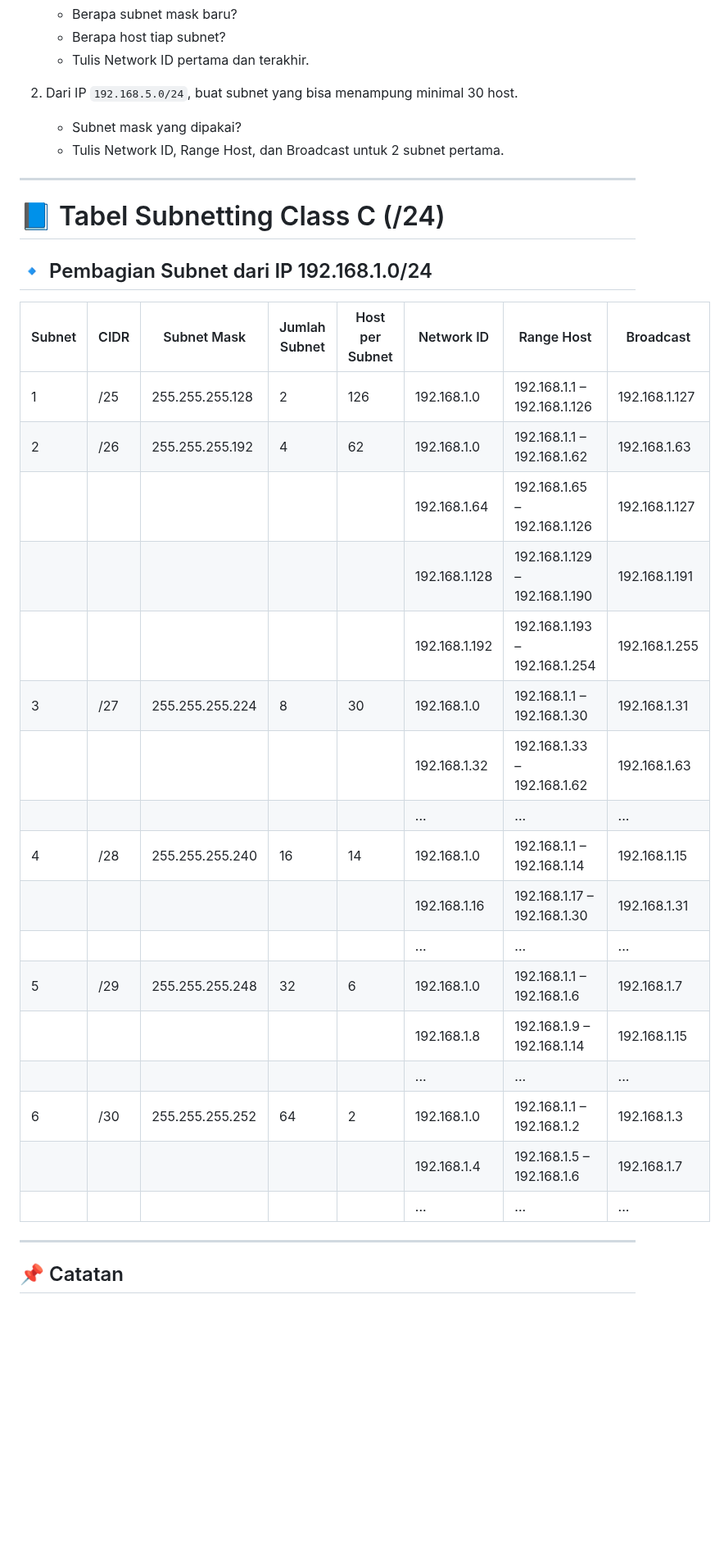
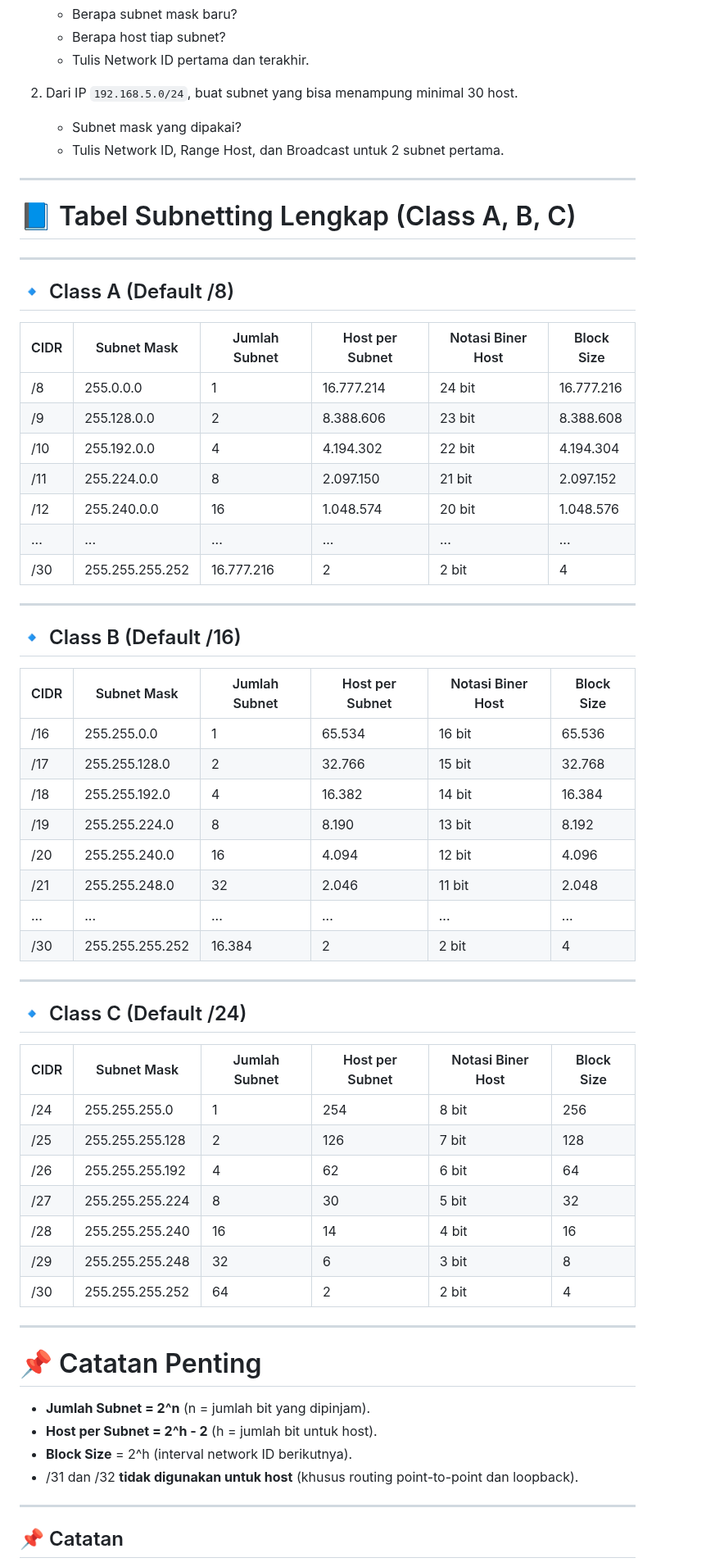
Before and after one commit to Fadel1106/SMK_Mandiri, a Markdown page: Dasar Kejuruan/09. Subneting.md, the part around the change. Shown at 82% size. Rendered like a GitHub page; blank space fills up the shorter version.

```diff
--- a/Dasar Kejuruan/09. Subneting.md
+++ b/Dasar Kejuruan/09. Subneting.md
@@ -157,30 +157,58 @@ IP: 192.168.10.0/27
 2. Dari IP `192.168.5.0/24`, buat subnet yang bisa menampung minimal 30 host.
    - Subnet mask yang dipakai?
    - Tulis Network ID, Range Host, dan Broadcast untuk 2 subnet pertama.
+
+
 ---
-# 📘 Tabel Subnetting Class C (/24)
+# 📘 Tabel Subnetting Lengkap (Class A, B, C)
 
-## 🔹 Pembagian Subnet dari IP 192.168.1.0/24
+---
 
-| Subnet | CIDR | Subnet Mask        | Jumlah Subnet | Host per Subnet | Network ID   | Range Host                   | Broadcast    |
-|--------|------|--------------------|---------------|-----------------|--------------|------------------------------|--------------|
-| 1      | /25  | 255.255.255.128    | 2             | 126             | 192.168.1.0  | 192.168.1.1 – 192.168.1.126  | 192.168.1.127|
-| 2      | /26  | 255.255.255.192    | 4             | 62              | 192.168.1.0  | 192.168.1.1 – 192.168.1.62   | 192.168.1.63 |
-|        |      |                    |               |                 | 192.168.1.64 | 192.168.1.65 – 192.168.1.126 | 192.168.1.127|
-|        |      |                    |               |                 | 192.168.1.128| 192.168.1.129 – 192.168.1.190| 192.168.1.191|
-|        |      |                    |               |                 | 192.168.1.192| 192.168.1.193 – 192.168.1.254| 192.168.1.255|
-| 3      | /27  | 255.255.255.224    | 8             | 30              | 192.168.1.0  | 192.168.1.1 – 192.168.1.30   | 192.168.1.31 |
-|        |      |                    |               |                 | 192.168.1.32 | 192.168.1.33 – 192.168.1.62  | 192.168.1.63 |
-|        |      |                    |               |                 | ...          | ...                          | ...          |
-| 4      | /28  | 255.255.255.240    | 16            | 14              | 192.168.1.0  | 192.168.1.1 – 192.168.1.14   | 192.168.1.15 |
-|        |      |                    |               |                 | 192.168.1.16 | 192.168.1.17 – 192.168.1.30  | 192.168.1.31 |
-|        |      |                    |               |                 | ...          | ...                          | ...          |
-| 5      | /29  | 255.255.255.248    | 32            | 6               | 192.168.1.0  | 192.168.1.1 – 192.168.1.6    | 192.168.1.7  |
-|        |      |                    |               |                 | 192.168.1.8  | 192.168.1.9 – 192.168.1.14   | 192.168.1.15 |
-|        |      |                    |               |                 | ...          | ...                          | ...          |
-| 6      | /30  | 255.255.255.252    | 64            | 2               | 192.168.1.0  | 192.168.1.1 – 192.168.1.2    | 192.168.1.3  |
-|        |      |                    |               |                 | 192.168.1.4  | 192.168.1.5 – 192.168.1.6    | 192.168.1.7  |
-|        |      |                    |               |                 | ...          | ...                          | ...          |
+## 🔹 Class A (Default /8)
+| CIDR | Subnet Mask       | Jumlah Subnet | Host per Subnet   | Notasi Biner Host | Block Size |
+|------|------------------|----------------|------------------|-------------------|------------|
+| /8   | 255.0.0.0        | 1              | 16.777.214        | 24 bit            | 16.777.216 |
+| /9   | 255.128.0.0      | 2              | 8.388.606         | 23 bit            | 8.388.608  |
+| /10  | 255.192.0.0      | 4              | 4.194.302         | 22 bit            | 4.194.304  |
+| /11  | 255.224.0.0      | 8              | 2.097.150         | 21 bit            | 2.097.152  |
+| /12  | 255.240.0.0      | 16             | 1.048.574         | 20 bit            | 1.048.576  |
+| ...  | ...              | ...            | ...               | ...               | ...        |
+| /30  | 255.255.255.252  | 16.777.216     | 2                 | 2 bit             | 4          |
+
+---
+
+## 🔹 Class B (Default /16)
+| CIDR | Subnet Mask       | Jumlah Subnet | Host per Subnet | Notasi Biner Host | Block Size |
+|------|------------------|----------------|-----------------|-------------------|------------|
+| /16  | 255.255.0.0      | 1              | 65.534          | 16 bit            | 65.536     |
+| /17  | 255.255.128.0    | 2              | 32.766          | 15 bit            | 32.768     |
+| /18  | 255.255.192.0    | 4              | 16.382          | 14 bit            | 16.384     |
+| /19  | 255.255.224.0    | 8              | 8.190           | 13 bit            | 8.192      |
+| /20  | 255.255.240.0    | 16             | 4.094           | 12 bit            | 4.096      |
+| /21  | 255.255.248.0    | 32             | 2.046           | 11 bit            | 2.048      |
+| ...  | ...              | ...            | ...             | ...               | ...        |
+| /30  | 255.255.255.252  | 16.384         | 2               | 2 bit             | 4          |
+
+---
+
+## 🔹 Class C (Default /24)
+| CIDR | Subnet Mask       | Jumlah Subnet | Host per Subnet | Notasi Biner Host | Block Size |
+|------|------------------|----------------|-----------------|-------------------|------------|
+| /24  | 255.255.255.0    | 1              | 254             | 8 bit             | 256        |
+| /25  | 255.255.255.128  | 2              | 126             | 7 bit             | 128        |
+| /26  | 255.255.255.192  | 4              | 62              | 6 bit             | 64         |
+| /27  | 255.255.255.224  | 8              | 30              | 5 bit             | 32         |
+| /28  | 255.255.255.240  | 16             | 14              | 4 bit             | 16         |
+| /29  | 255.255.255.248  | 32             | 6               | 3 bit             | 8          |
+| /30  | 255.255.255.252  | 64             | 2               | 2 bit             | 4          |
+
+---
+
+# 📌 Catatan Penting
+- **Jumlah Subnet = 2^n** (n = jumlah bit yang dipinjam).
+- **Host per Subnet = 2^h - 2** (h = jumlah bit untuk host).
+- **Block Size** = 2^h (interval network ID berikutnya).
+- /31 dan /32 **tidak digunakan untuk host** (khusus routing point-to-point dan loopback).
 
 ---
 
```
